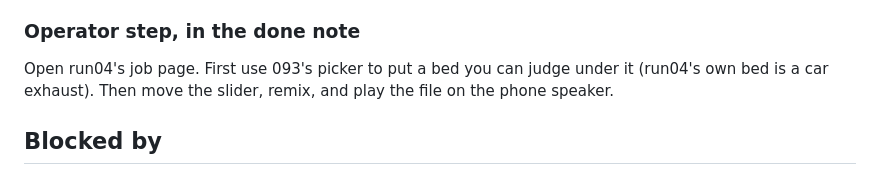
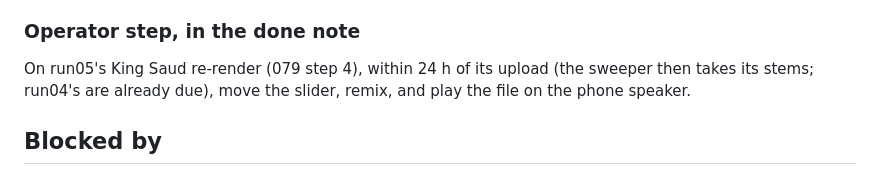
Before and after one commit to infonisista-max/shortsmith, a Markdown page: issues/090-music-level-slider-audio-only-remix.md, the part around the change. Drawn GitHub-style.

```diff
--- a/issues/090-music-level-slider-audio-only-remix.md
+++ b/issues/090-music-level-slider-audio-only-remix.md
@@ -71,9 +71,9 @@ anyway, with a note.
 
 ### Operator step, in the done note
 
-Open run04's job page. First use 093's picker to put a bed you can judge under it (run04's
-own bed is a car exhaust). Then move the slider, remix, and play the file on the phone
-speaker.
+On run05's King Saud re-render (079 step 4), within 24 h of its upload (the sweeper
+then takes its stems; run04's are already due), move the slider, remix, and play the
+file on the phone speaker.
 
 ## Blocked by
 
```
Also changed, not shown: issues/088-ear-approved-beds-pass-the-ceiling.md (+2 -1 lines), issues/089-bed-level-by-what-a-phone-plays.md (+20 -19 lines).
